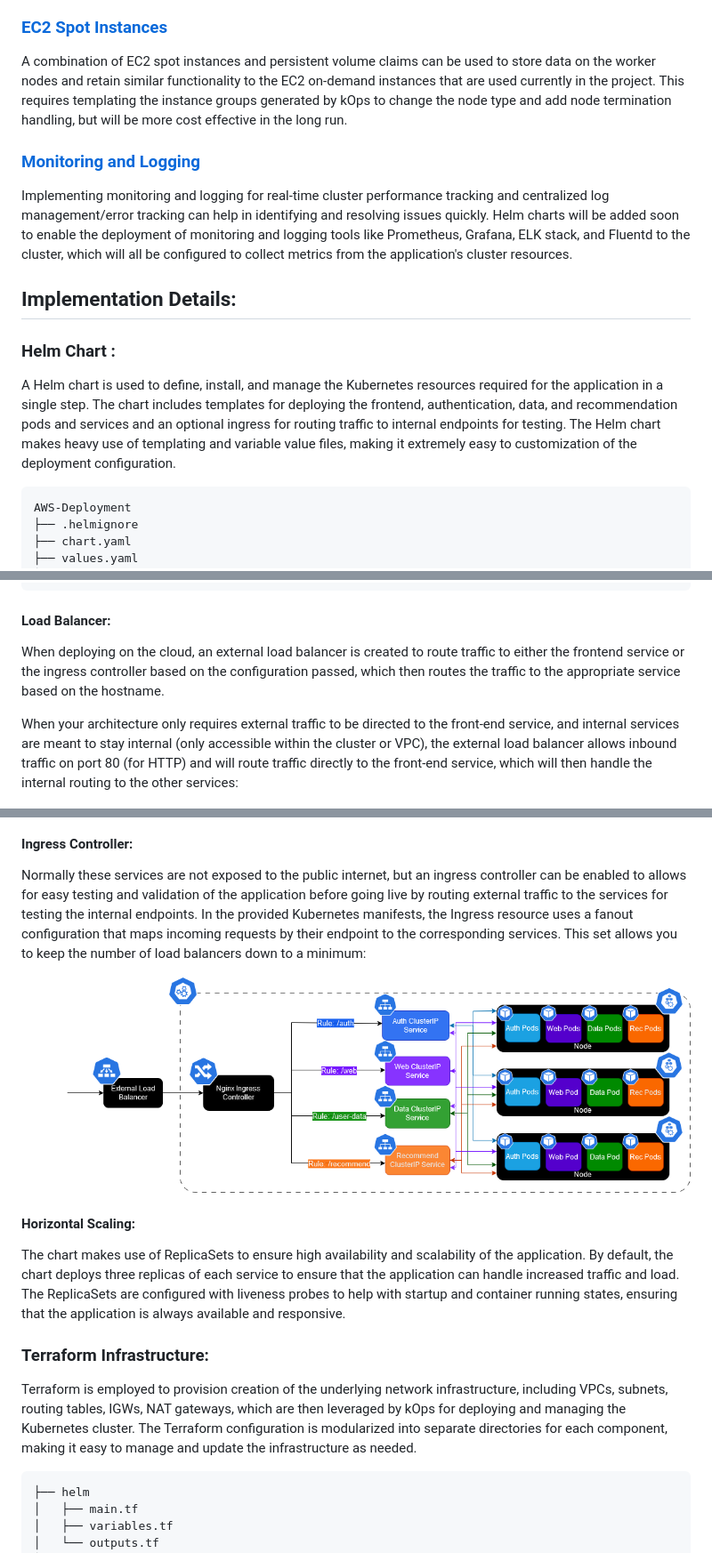
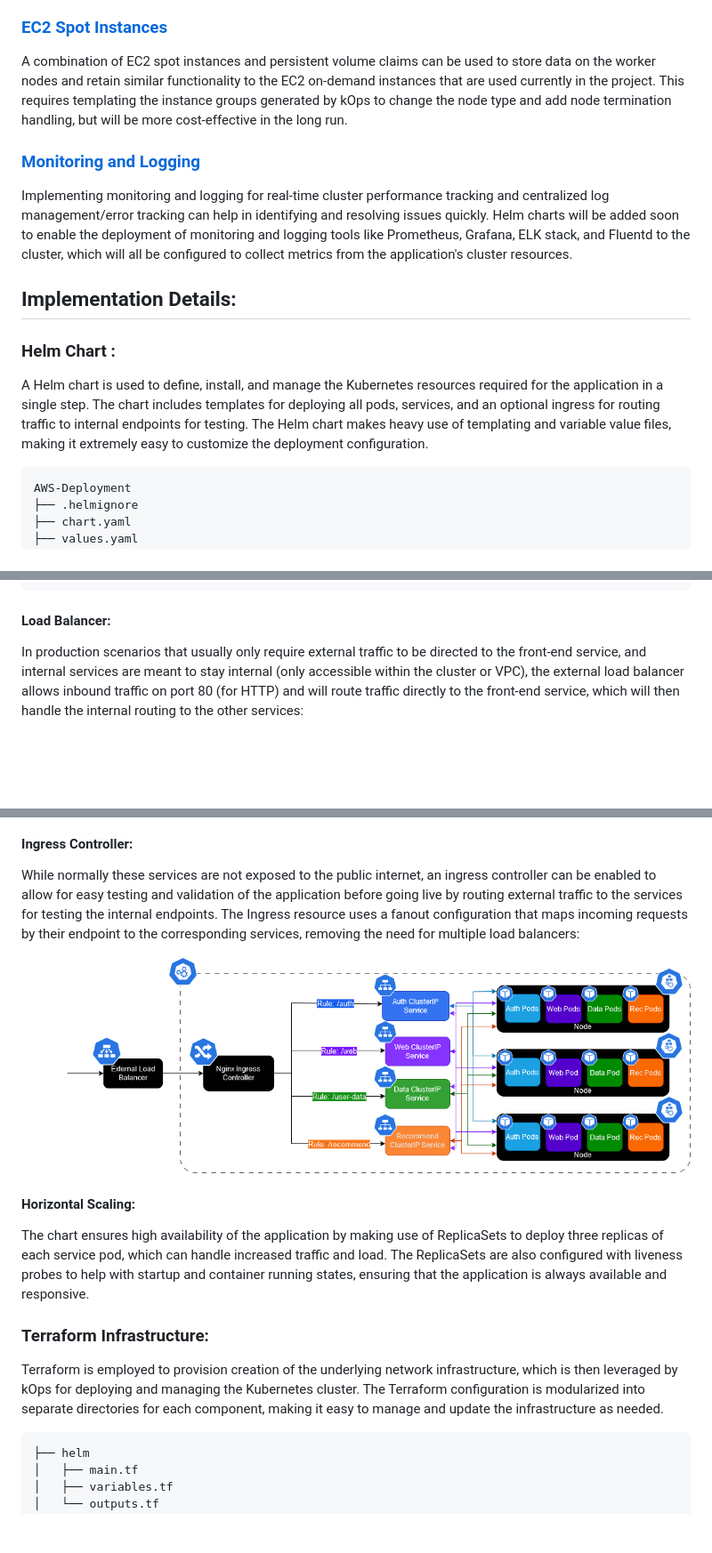
Before and after one commit to Ishaan-Datta/AWS-Deployment, a Markdown page: README.md, 3 parts joined by grey strips. Shown: that part at 89% size. Rendered like a GitHub page; blank space fills up the shorter version.

````diff
--- a/README.md
+++ b/README.md
@@ -38,6 +38,6 @@ A better approach for production usage would be to use a certificate authority l
 
 ### [EC2 Spot Instances](https://aws.amazon.com/tutorials/run-kops-kubernetes-clusters-for-less-with-amazon-ec2-spot-instances/)
-A combination of EC2 spot instances and persistent volume claims can be used to store data on the worker nodes and retain similar functionality to the EC2 on-demand instances that are used currently in the project. This requires templating the instance groups generated by kOps to change the node type and add node termination handling, but will be more cost effective in the long run.
+A combination of EC2 spot instances and persistent volume claims can be used to store data on the worker nodes and retain similar functionality to the EC2 on-demand instances that are used currently in the project. This requires templating the instance groups generated by kOps to change the node type and add node termination handling, but will be more cost-effective in the long run.
 
 ### [Monitoring and Logging](https://www.youtube.com/watch?v=hJoH7J0un5U&t=1s)
 Implementing monitoring and logging for real-time cluster performance tracking and centralized log management/error tracking can help in identifying and resolving issues quickly. Helm charts will be added soon to enable the deployment of monitoring and logging tools like Prometheus, Grafana, ELK stack, and Fluentd to the cluster, which will all be configured to collect metrics from the application's cluster resources.
@@ -45,7 +45,7 @@ Implementing monitoring and logging for real-time cluster performance tracking a
 ## Implementation Details:
 
 ### Helm Chart :
-A Helm chart is used to define, install, and manage the Kubernetes resources required for the application in a single step. The chart includes templates for deploying the frontend, authentication, data, and recommendation pods and services and an optional ingress for routing traffic to internal endpoints for testing. The Helm chart makes heavy use of templating and variable value files, making it extremely easy to customization of the deployment configuration.
+A Helm chart is used to define, install, and manage the Kubernetes resources required for the application in a single step. The chart includes templates for deploying all pods, services, and an optional ingress for routing traffic to internal endpoints for testing. The Helm chart makes heavy use of templating and variable value files, making it extremely easy to customize the deployment configuration.
 
 ```
 AWS-Deployment
@@ -65,23 +65,20 @@ AWS-Deployment
 ```
 
 #### **Load Balancer**:
-When deploying on the cloud, an external load balancer is created to route traffic to either the frontend service or the ingress controller based on the configuration passed, which then routes the traffic to the appropriate service based on the hostname.
-
-When your architecture only requires external traffic to be directed to the front-end service, and internal services are meant to stay internal (only accessible within the cluster or VPC), the external load balancer allows inbound traffic on port 80 (for HTTP) and will route traffic directly to the front-end service, which will then handle the internal routing to the other services:
+In production scenarios that usually only require external traffic to be directed to the front-end service, and internal services are meant to stay internal (only accessible within the cluster or VPC), the external load balancer allows inbound traffic on port 80 (for HTTP) and will route traffic directly to the front-end service, which will then handle the internal routing to the other services:
 
 ![load balancer diagram](assets/LoadBalancer.png)
 
 #### **Ingress Controller**:
-Normally these services are not exposed to the public internet, but an ingress controller can be enabled to allows for easy testing and validation of the application before going live by routing external traffic to the services for testing the internal endpoints. In the provided Kubernetes manifests, the Ingress resource uses a fanout configuration that maps incoming requests by their endpoint to the corresponding services. This set allows you to keep the number of load balancers down to a minimum:
+While normally these services are not exposed to the public internet, an ingress controller can be enabled to allow for easy testing and validation of the application before going live by routing external traffic to the services for testing the internal endpoints. The Ingress resource uses a fanout configuration that maps incoming requests by their endpoint to the corresponding services, removing the need for multiple load balancers:
 
 ![fanout diagram](assets/Ingress.png)
 
-
 #### **Horizontal Scaling**:
-The chart makes use of ReplicaSets to ensure high availability and scalability of the application. By default, the chart deploys three replicas of each service to ensure that the application can handle increased traffic and load. The ReplicaSets are configured with liveness probes to help with startup and container running states, ensuring that the application is always available and responsive.
+The chart ensures high availability of the application by making use of ReplicaSets to deploy three replicas of each service pod, which can handle increased traffic and load. The ReplicaSets are also configured with liveness probes to help with startup and container running states, ensuring that the application is always available and responsive.
 
 ### Terraform Infrastructure:
-Terraform is employed to provision creation of the underlying network infrastructure, including VPCs, subnets, routing tables, IGWs, NAT gateways, which are then leveraged by kOps for deploying and managing the Kubernetes cluster. The Terraform configuration is modularized into separate directories for each component, making it easy to manage and update the infrastructure as needed.
+Terraform is employed to provision creation of the underlying network infrastructure, which is then leveraged by kOps for deploying and managing the Kubernetes cluster. The Terraform configuration is modularized into separate directories for each component, making it easy to manage and update the infrastructure as needed.
 
 ```
 ├── helm
````
Also changed, not shown: other parts of README.md (+18 -15 lines), assets/deployment.md (+3 -4 lines), assets/NetworkDiagram.png (added), 7 other files.
